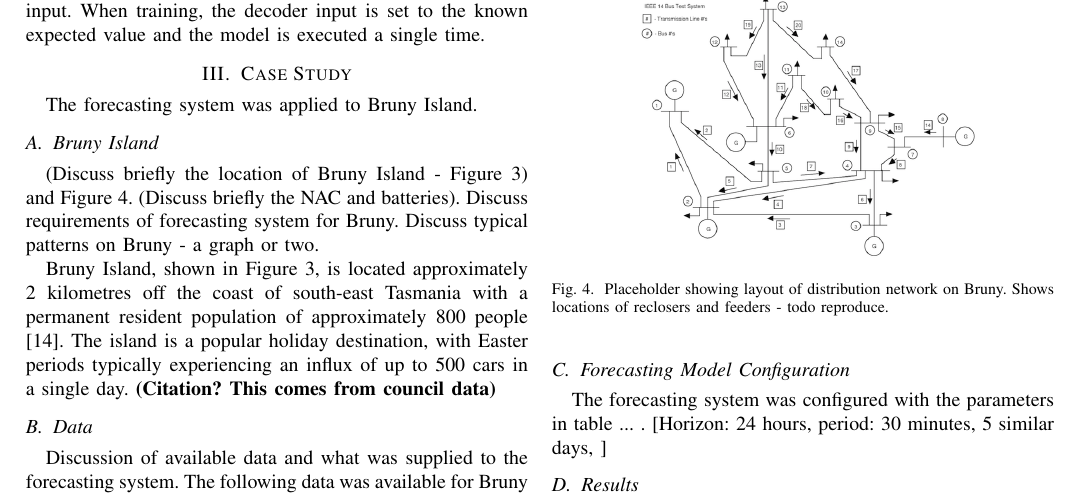
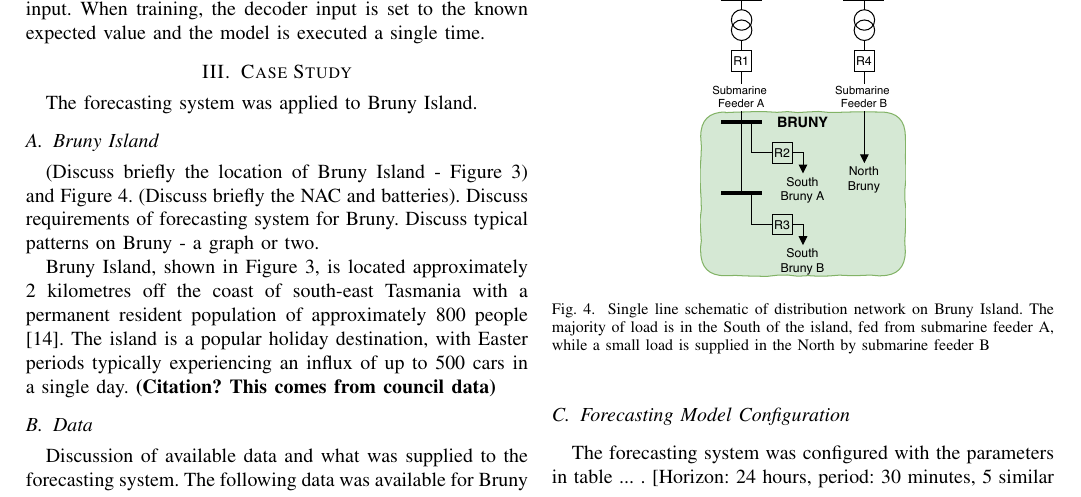
Before and after one commit to jurasofish/load_forecast_paper, a LaTeX paper (aupec.tex): part of page 4 of 5, cut so that both start at the same text. Compiled offline with pdfLaTeX; a missing font is replaced by an installed copy or a similar font; a LaTeX package or settings file that is missing is left out.

Commit message:
bruny schematic

```diff
--- a/aupec.tex
+++ b/aupec.tex
@@ -253,8 +253,9 @@ The island is a popular holiday destination, with Easter periods typically exper
 \end{figure}
 
 \begin{figure}[htbp]
-	\centerline{\includegraphics[width=.35\textwidth]{images/bruny_network.png}}
-	\caption{Placeholder showing layout of distribution network on Bruny. Shows locations of reclosers and feeders - todo reproduce.}
+	\centerline{\includegraphics[width=.2\textwidth]{images/bruny_single_line.pdf}}
+	\caption{Single line schematic of distribution network on Bruny Island.
+			 The majority of load is in the South of the island, fed from submarine feeder A, while a small load is supplied in the North by submarine feeder B}
 	\label{fig:bruny_network}
 \end{figure}
 
```
Also changed, not shown: images/bruny_single_line.pdf (added), 1 other file.
